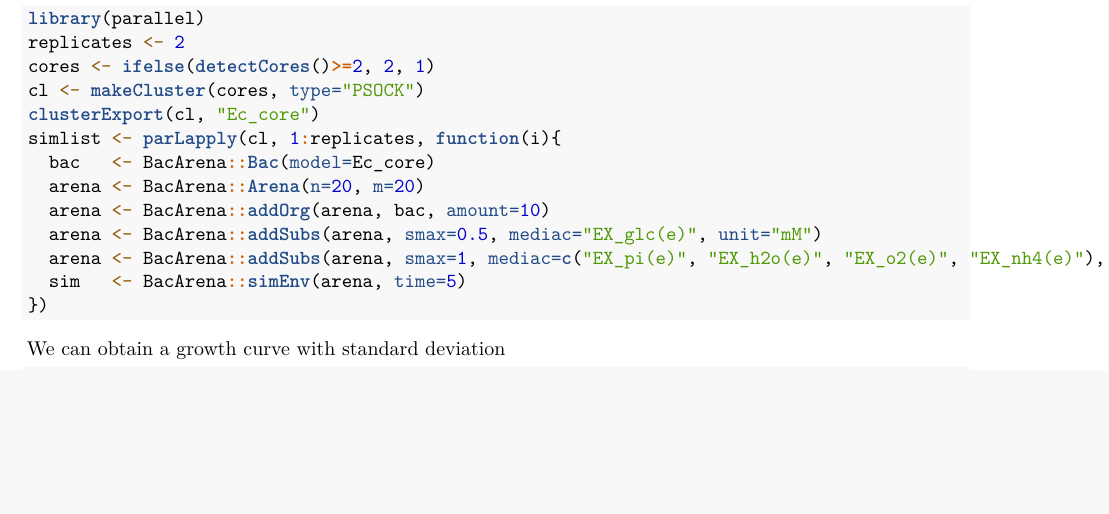
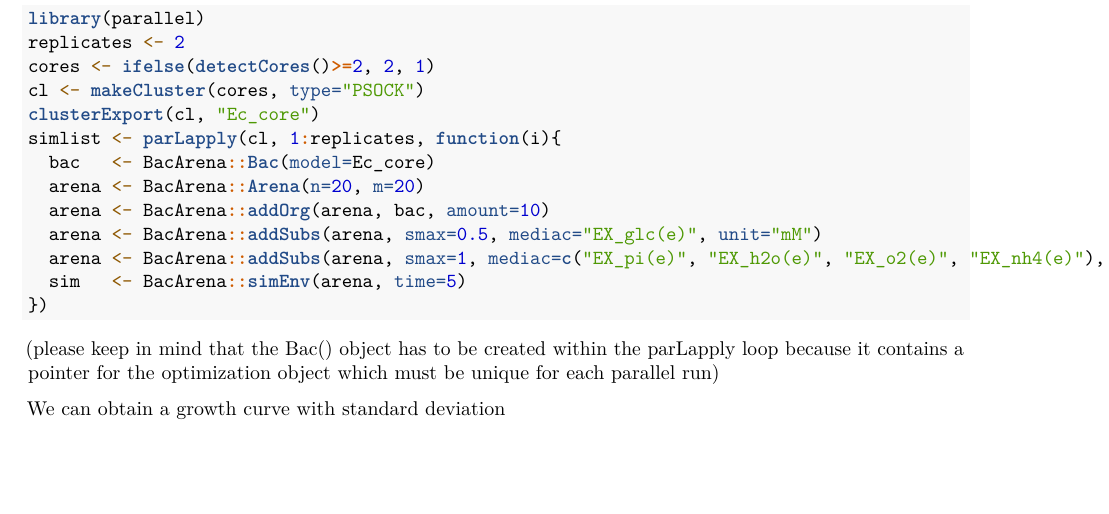
Before and after one commit to euba/BacArena, an R Markdown document (vignettes/BacArena-Introduction.Rmd): part of page 3 of 4, cut so that both start at the same text, the shorter picture padded with empty space. Rendered offline with R 4.5, knitr and Pandoc, then LaTeX, with nearby package versions; the code chunks are not run, so their results and figures are left out.

Commit message:
updated vignette with parallization advise
- added a hint how to avoid errors in parallelization when a Bac()
object is created outside the parallelized loop. Problems could emerge
here because Bac objects contain pointers to the linear optimization object
which needs to be unique for each run
- refers #133

````diff
--- a/vignettes/BacArena-Introduction.Rmd
+++ b/vignettes/BacArena-Introduction.Rmd
@@ -189,6 +189,7 @@ simlist <- parLapply(cl, 1:replicates, function(i){
   sim   <- BacArena::simEnv(arena, time=5)
 })
 ```
+(please keep in mind that the Bac() object has to be created within the parLapply loop because it contains a pointer for the optimization object which must be unique for each parallel run)
 
 We can obtain a growth curve with standard deviation
 
````
